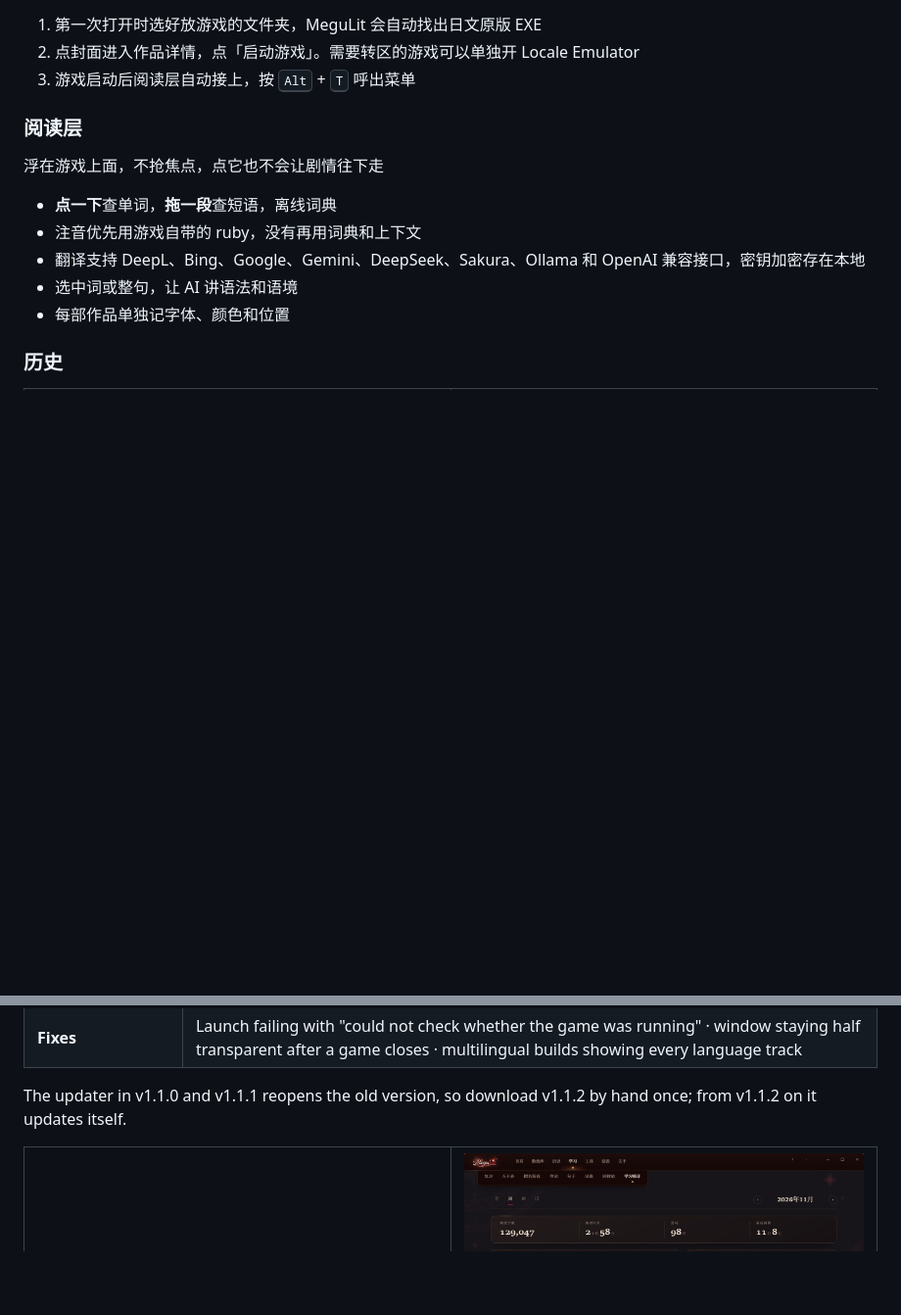
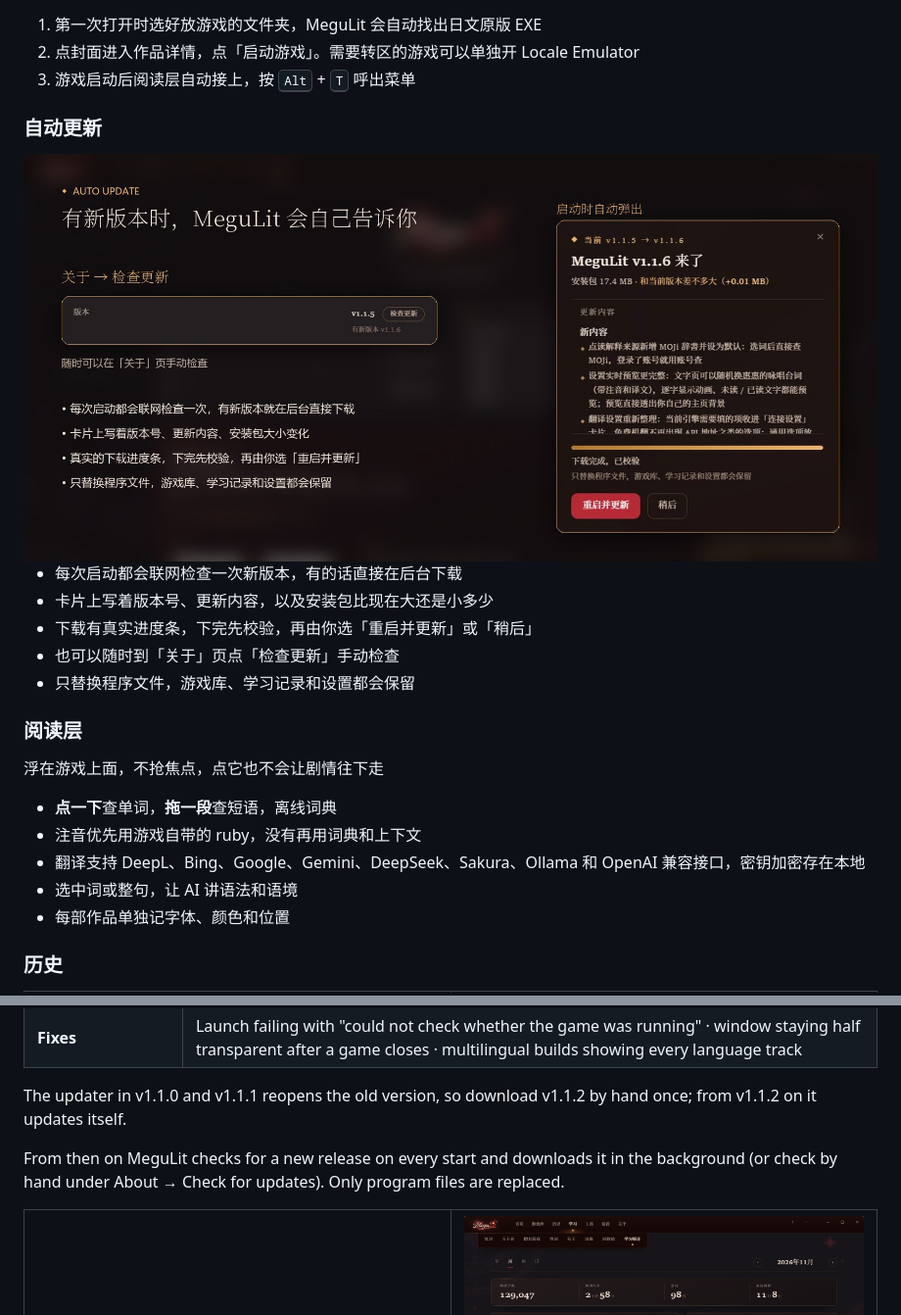
Before and after one commit to Plastic-time/MeguLit, a Markdown page: README.md, 2 parts joined by grey strips. Shown at 98% size. Rendered like a GitHub page; pictures changed too: docs/screenshots/auto-update.jpg (added); blank space fills up the shorter version.

Commit message:
README: auto update section and image

```diff
--- a/README.md
+++ b/README.md
@@ -84,6 +84,16 @@ MeguLit 想做的只有一件事：**游戏还是那个游戏，只是你能读
 1. 第一次打开时选好放游戏的文件夹，MeguLit 会自动找出日文原版 EXE
 2. 点封面进入作品详情，点「启动游戏」。需要转区的游戏可以单独开 Locale Emulator
 3. 游戏启动后阅读层自动接上，按 <kbd>Alt</kbd> + <kbd>T</kbd> 呼出菜单
+
+### 自动更新
+
+<img src="docs/screenshots/auto-update.jpg" width="100%" alt="自动更新">
+
+- 每次启动都会联网检查一次新版本，有的话直接在后台下载
+- 卡片上写着版本号、更新内容，以及安装包比现在大还是小多少
+- 下载有真实进度条，下完先校验，再由你选「重启并更新」或「稍后」
+- 也可以随时到「关于」页点「检查更新」手动检查
+- 只替换程序文件，游戏库、学习记录和设置都会保留
 
 ### 阅读层
 
@@ -356,6 +366,8 @@ GPL-3.0-or-later，见 [LICENSE](LICENSE)；第三方组件按各自许可证，
 
 The updater in v1.1.0 and v1.1.1 reopens the old version, so download v1.1.2 by hand once; from v1.1.2 on it updates itself.
 
+From then on MeguLit checks for a new release on every start and downloads it in the background (or check by hand under About → Check for updates). Only program files are replaced.
+
 <table>
 <tr>
 <td width="50%"><img src="docs/screenshots/library-search.gif" alt="Library search"></td>
```
